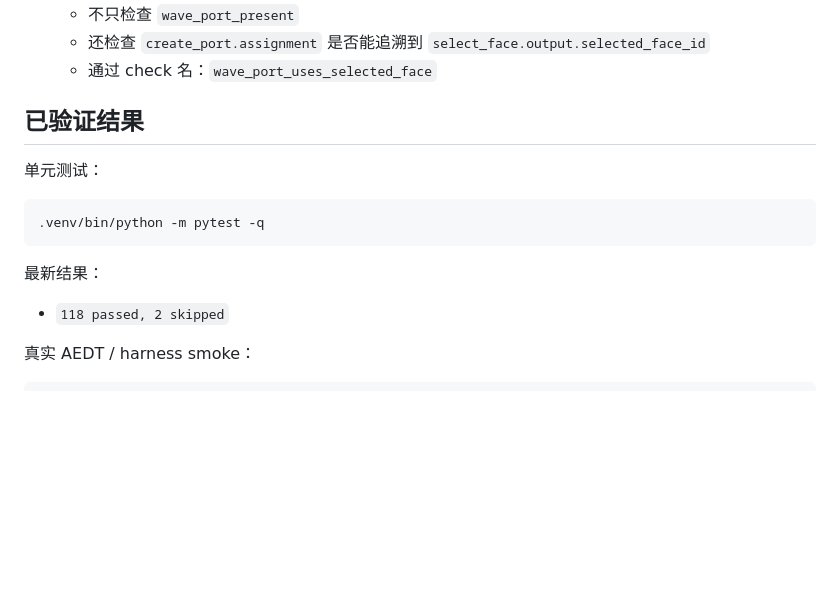
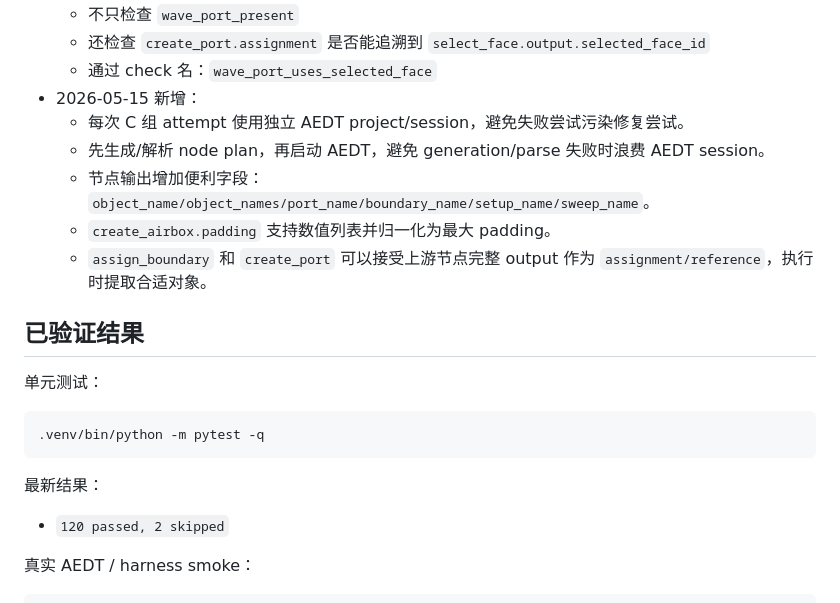
Before and after one commit to z331225718/ansys-agent, a Markdown page: docs/memory/stage-b-current-state.md, the part around one of its changes. GitHub-like rendering; blank space fills up the shorter version.

```diff
--- a/docs/memory/stage-b-current-state.md
+++ b/docs/memory/stage-b-current-state.md
@@ -38,6 +38,12 @@ Stage B 不是继续比较裸 LLM 写 Python，而是验证节点化路径是否
   - 不只检查 `wave_port_present`
   - 还检查 `create_port.assignment` 是否能追溯到 `select_face.output.selected_face_id`
   - 通过 check 名：`wave_port_uses_selected_face`
+- 2026-05-15 新增：
+  - 每次 C 组 attempt 使用独立 AEDT project/session，避免失败尝试污染修复尝试。
+  - 先生成/解析 node plan，再启动 AEDT，避免 generation/parse 失败时浪费 AEDT session。
+  - 节点输出增加便利字段：`object_name/object_names/port_name/boundary_name/setup_name/sweep_name`。
+  - `create_airbox.padding` 支持数值列表并归一化为最大 padding。
+  - `assign_boundary` 和 `create_port` 可以接受上游节点完整 output 作为 `assignment/reference`，执行时提取合适对象。
 
 ## 已验证结果
 
@@ -49,7 +55,7 @@ Stage B 不是继续比较裸 LLM 写 Python，而是验证节点化路径是否
 
 最新结果：
 
-- `118 passed, 2 skipped`
+- `120 passed, 2 skipped`
 
 真实 AEDT / harness smoke：
 
```
Also changed, not shown: other parts of docs/memory/stage-b-current-state.md (+44 -18 lines).
